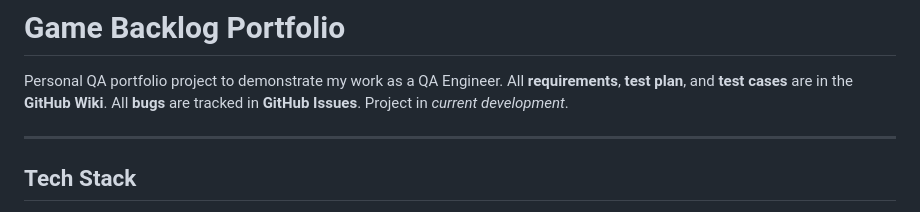
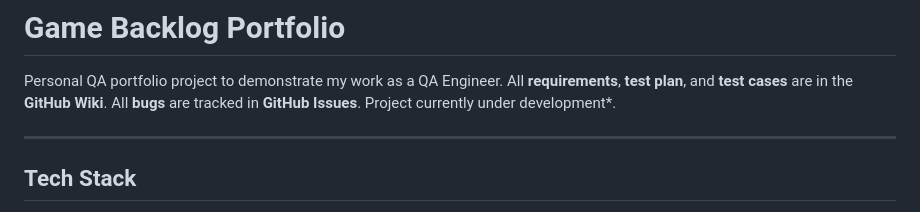
Before and after one commit to matheuspnascimento/Game-backlog, a Markdown page: README.md, the part around the change. Rendered like a GitHub page.

```diff
--- a/README.md
+++ b/README.md
@@ -2,7 +2,7 @@
 
 Personal QA portfolio project to demonstrate my work as a QA Engineer.
 All **requirements**, **test plan**, and **test cases** are in the **GitHub Wiki**.
-All **bugs** are tracked in **GitHub Issues**. Project in *current development*.
+All **bugs** are tracked in **GitHub Issues**. Project currently under development*.
 
 ---
 
```
